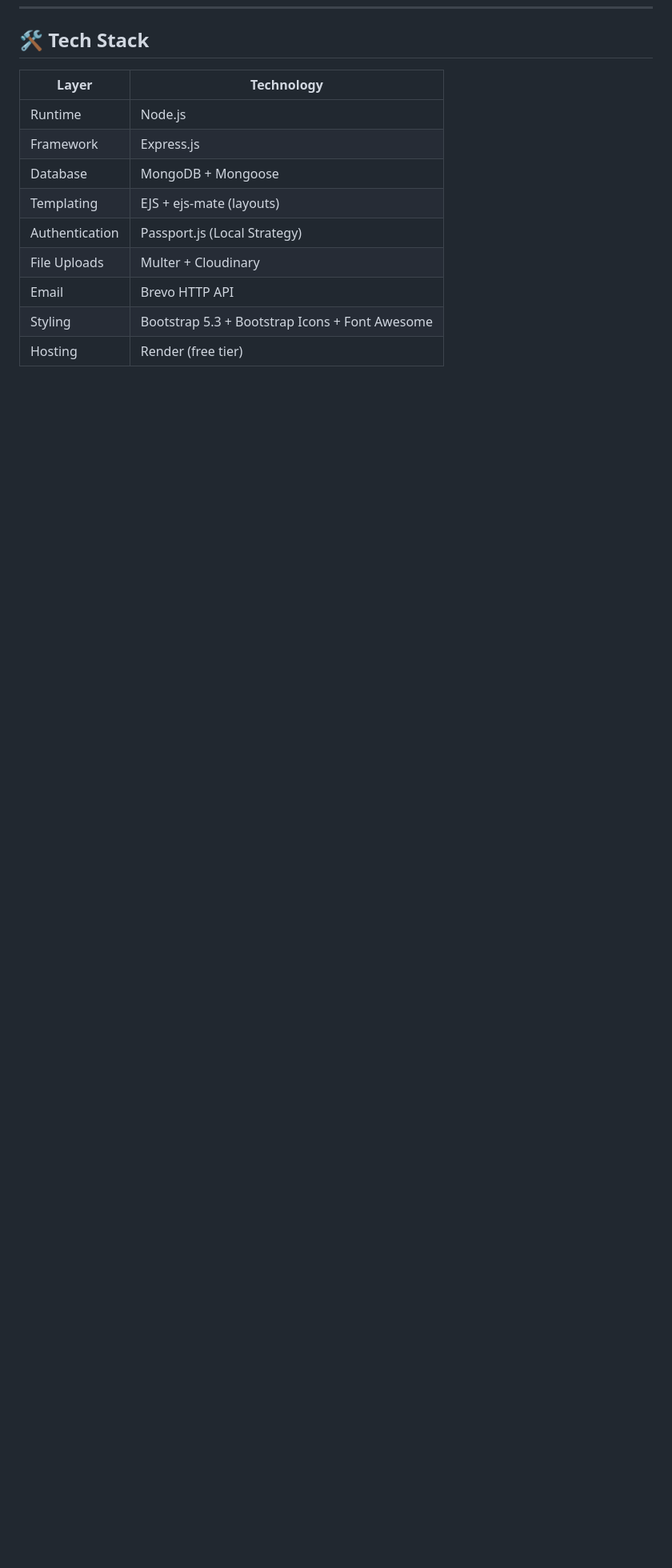
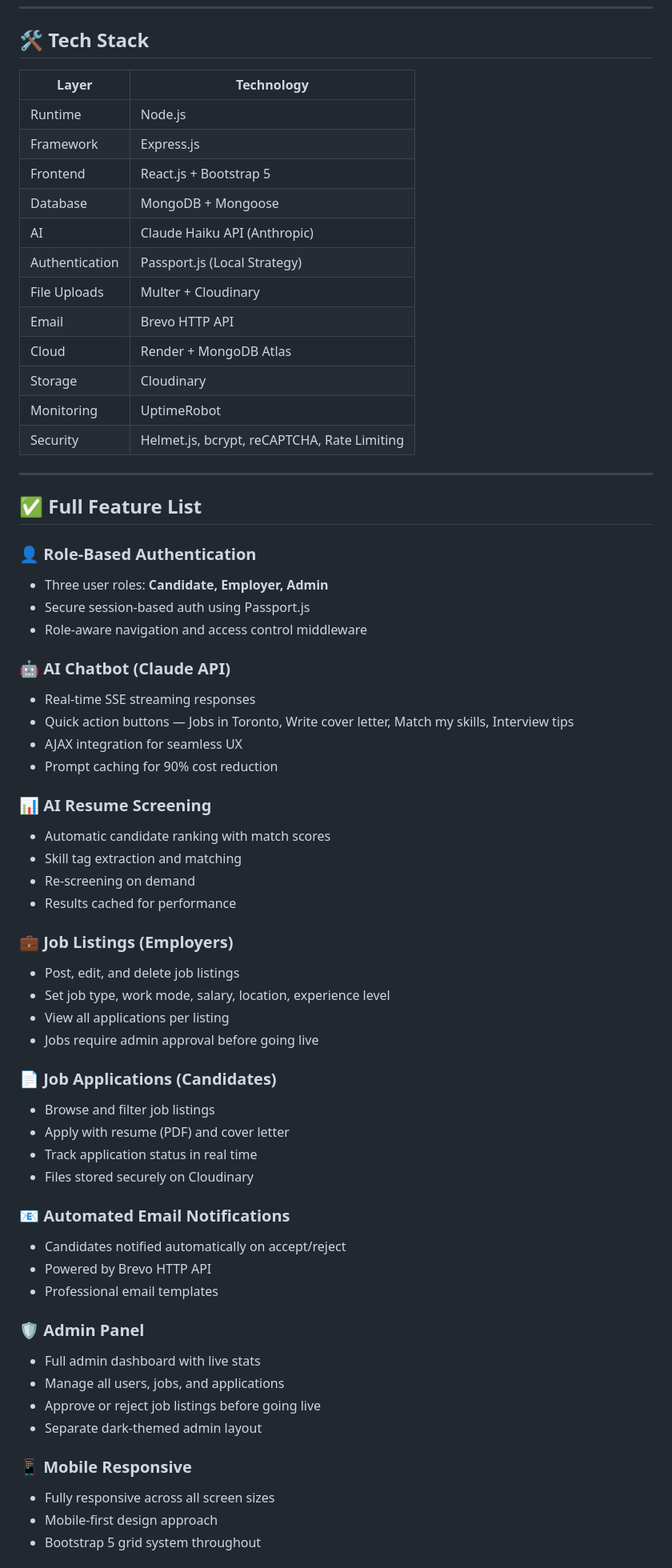
Before and after one commit to Anmol718/hirehub, a Markdown page: README.md, the part around one of its changes. Shown at 80% size. GitHub-like rendering; blank space fills up the shorter version.

```diff
--- a/README.md
+++ b/README.md
@@ -77,14 +76,67 @@ a7ef-b2877640e08f" />
 
 ## 🛠️ Tech Stack
 
-| Layer          | Technology                                     |
-| -------------- | ---------------------------------------------- |
-| Runtime        | Node.js                                        |
-| Framework      | Express.js                                     |
-| Database       | MongoDB + Mongoose                             |
-| Templating     | EJS + ejs-mate (layouts)                       |
-| Authentication | Passport.js (Local Strategy)                   |
-| File Uploads   | Multer + Cloudinary                            |
-| Email          | Brevo HTTP API                                 |
-| Styling        | Bootstrap 5.3 + Bootstrap Icons + Font Awesome |
-| Hosting        | Render (free tier)                             |
+| Layer | Technology |
+|---|---|
+| Runtime | Node.js |
+| Framework | Express.js |
+| Frontend | React.js + Bootstrap 5 |
+| Database | MongoDB + Mongoose |
+| AI | Claude Haiku API (Anthropic) |
+| Authentication | Passport.js (Local Strategy) |
+| File Uploads | Multer + Cloudinary |
+| Email | Brevo HTTP API |
+| Cloud | Render + MongoDB Atlas |
+| Storage | Cloudinary |
+| Monitoring | UptimeRobot |
+| Security | Helmet.js, bcrypt, reCAPTCHA, Rate Limiting |
+
+---
+
+## ✅ Full Feature List
+
+### 👤 Role-Based Authentication
+- Three user roles: **Candidate, Employer, Admin**
+- Secure session-based auth using Passport.js
+- Role-aware navigation and access control middleware
+
+### 🤖 AI Chatbot (Claude API)
+- Real-time SSE streaming responses
+- Quick action buttons — Jobs in Toronto, Write cover letter, Match my skills, Interview tips
+- AJAX integration for seamless UX
+- Prompt caching for 90% cost reduction
+
+### 📊 AI Resume Screening
+- Automatic candidate ranking with match scores
+- Skill tag extraction and matching
+- Re-screening on demand
+- Results cached for performance
+
+### 💼 Job Listings (Employers)
+- Post, edit, and delete job listings
+- Set job type, work mode, salary, location, experience level
+- View all applications per listing
+- Jobs require admin approval before going live
+
+### 📄 Job Applications (Candidates)
+- Browse and filter job listings
+- Apply with resume (PDF) and cover letter
+- Track application status in real time
+- Files stored securely on Cloudinary
+
+### 📧 Automated Email Notifications
+- Candidates notified automatically on accept/reject
+- Powered by Brevo HTTP API
+- Professional email templates
+
+### 🛡️ Admin Panel
+- Full admin dashboard with live stats
+- Manage all users, jobs, and applications
+- Approve or reject job listings before going live
+- Separate dark-themed admin layout
+
+### 📱 Mobile Responsive
+- Fully responsive across all screen sizes
+- Mobile-first design approach
+- Bootstrap 5 grid system throughout
+
```
Also changed, not shown: other parts of README.md (+106 -109 lines).
